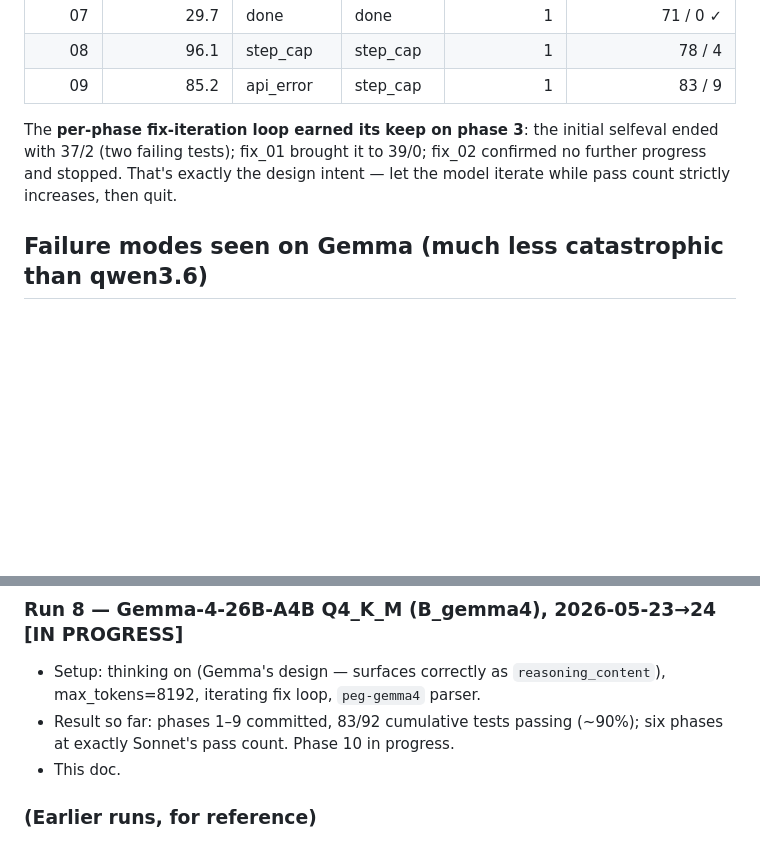
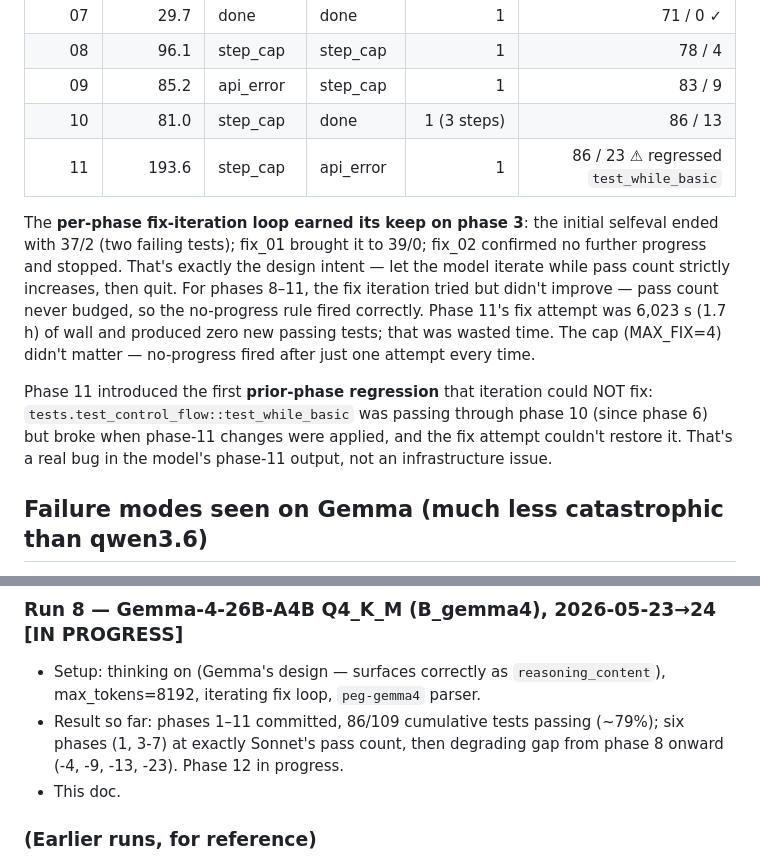
Before and after one commit to spinlockdevelopment/LLMGateway, a Markdown page: benchmark/results/CONSOLIDATED_2026-05-24.md, 2 parts joined by grey strips. Drawn GitHub-style; blank space fills up the shorter version.

```diff
--- a/benchmark/results/CONSOLIDATED_2026-05-24.md
+++ b/benchmark/results/CONSOLIDATED_2026-05-24.md
@@ -51,11 +58,24 @@ subagent) but it is *making real code* like Sonnet would.
 | 07 |  29.7 | done       | done       | 1         | 71 / 0 ✓ |
 | 08 |  96.1 | step_cap   | step_cap   | 1         | 78 / 4   |
 | 09 |  85.2 | api_error  | step_cap   | 1         | 83 / 9   |
+| 10 |  81.0 | step_cap   | done       | 1 (3 steps) | 86 / 13 |
+| 11 | 193.6 | step_cap   | api_error  | 1         | 86 / 23 ⚠ regressed `test_while_basic` |
 
 The **per-phase fix-iteration loop earned its keep on phase 3**: the initial
 selfeval ended with 37/2 (two failing tests); fix_01 brought it to 39/0; fix_02
 confirmed no further progress and stopped. That's exactly the design intent —
-let the model iterate while pass count strictly increases, then quit.
+let the model iterate while pass count strictly increases, then quit. For
+phases 8–11, the fix iteration tried but didn't improve — pass count never
+budged, so the no-progress rule fired correctly. Phase 11's fix attempt was
+6,023 s (1.7 h) of wall and produced zero new passing tests; that was wasted
+time. The cap (MAX_FIX=4) didn't matter — no-progress fired after just one
+attempt every time.
+
+Phase 11 introduced the first **prior-phase regression** that iteration could
+NOT fix: `tests.test_control_flow::test_while_basic` was passing through
+phase 10 (since phase 6) but broke when phase-11 changes were applied, and the
+fix attempt couldn't restore it. That's a real bug in the model's phase-11
+output, not an infrastructure issue.
 
 ## Failure modes seen on Gemma (much less catastrophic than qwen3.6)
 
@@ -110,8 +134,9 @@ hours of wall time.
 ### Run 8 — Gemma-4-26B-A4B Q4_K_M (B_gemma4), 2026-05-23→24 [IN PROGRESS]
 - Setup: thinking on (Gemma's design — surfaces correctly as `reasoning_content`),
   max_tokens=8192, iterating fix loop, `peg-gemma4` parser.
-- Result so far: phases 1–9 committed, 83/92 cumulative tests passing (~90%);
-  six phases at exactly Sonnet's pass count. Phase 10 in progress.
+- Result so far: phases 1–11 committed, 86/109 cumulative tests passing (~79%);
+  six phases (1, 3-7) at exactly Sonnet's pass count, then degrading gap from
+  phase 8 onward (-4, -9, -13, -23). Phase 12 in progress.
 - This doc.
 
 ### (Earlier runs, for reference)
```
Also changed, not shown: other parts of benchmark/results/CONSOLIDATED_2026-05-24.md (+40 -29 lines).
